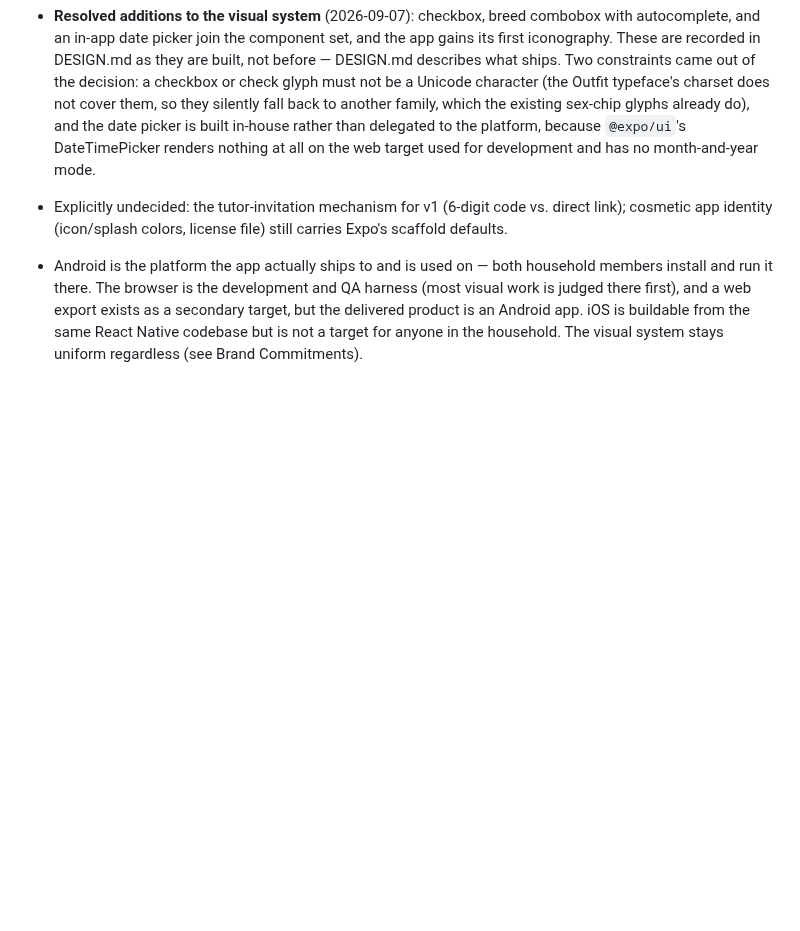
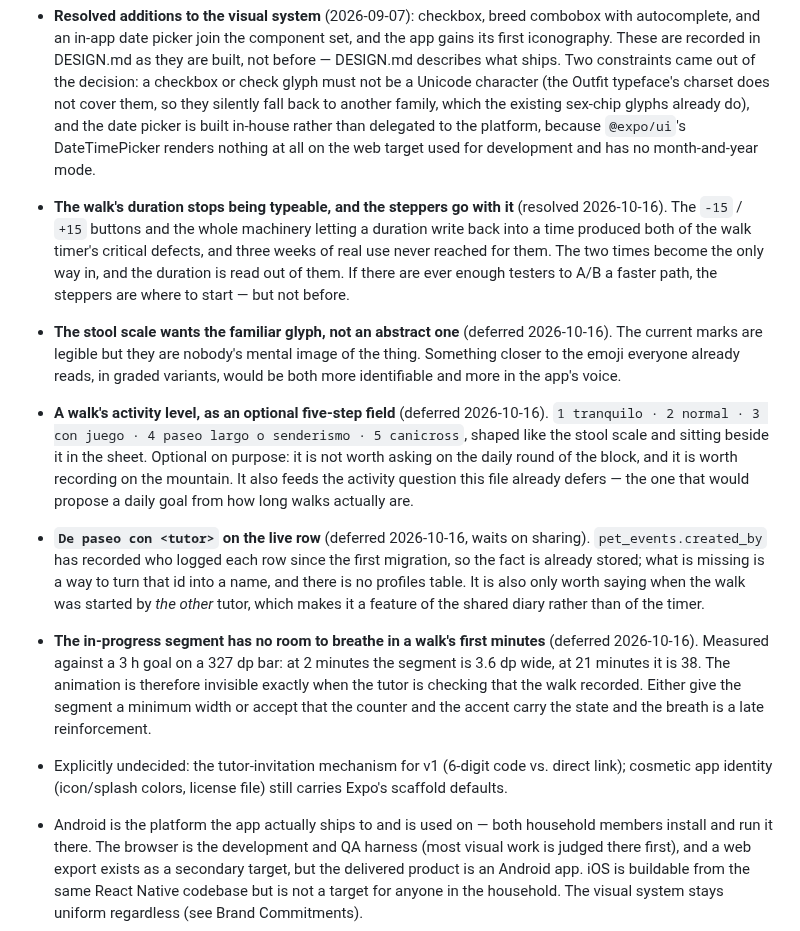
Before and after one commit to aingerusanchez/petfile, a Markdown page: PRODUCT.md, the part around the change. GitHub-like rendering; blank space fills up the shorter version.

Commit message:
docs(paseo): round 2's agreed scope, and the ideas it defers

```diff
--- a/PRODUCT.md
+++ b/PRODUCT.md
@@ -93,6 +93,11 @@ Logging is mostly retrospective, not real-time during the event itself: a walk o
 - **What gets deleted is the file, not the animal, and the wording says so** (resolved 2026-09-10). "Borrar la ficha de Loki", never "Borrar a Loki". One of the reasons a tutor reaches that button is that the animal has died, and a confirmation written about the dog asks them to agree to a sentence about their dog rather than about a record in an app. The ceremony stays — the name has to be typed back, case-insensitively — but the name is asked for in the field's label rather than shown as an example beside it: the label is uppercased by the type scale, so "ESCRIBE LOKI" over a field holding "Loki" read like a mismatch the tutor had to fix.
 - **Duplicate-pet-name warning is a v2 requirement, not a v0 one** (resolved 2026-09-07). It should be a non-blocking warning that helps a tutor spot an accidental duplicate, but v0 is single-pet — onboarding redirects away once a pet exists and `getMyPet` returns one row per account — so there is no code path that could trigger it yet. It belongs with the multi-pet form, alongside the undecided invitation mechanism.
 - **Resolved additions to the visual system** (2026-09-07): checkbox, breed combobox with autocomplete, and an in-app date picker join the component set, and the app gains its first iconography. These are recorded in DESIGN.md as they are built, not before — DESIGN.md describes what ships. Two constraints came out of the decision: a checkbox or check glyph must not be a Unicode character (the Outfit typeface's charset does not cover them, so they silently fall back to another family, which the existing sex-chip glyphs already do), and the date picker is built in-house rather than delegated to the platform, because `@expo/ui`'s DateTimePicker renders nothing at all on the web target used for development and has no month-and-year mode.
+- **The walk's duration stops being typeable, and the steppers go with it** (resolved 2026-10-16). The `-15` / `+15` buttons and the whole machinery letting a duration write back into a time produced both of the walk timer's critical defects, and three weeks of real use never reached for them. The two times become the only way in, and the duration is read out of them. If there are ever enough testers to A/B a faster path, the steppers are where to start — but not before.
+- **The stool scale wants the familiar glyph, not an abstract one** (deferred 2026-10-16). The current marks are legible but they are nobody's mental image of the thing. Something closer to the emoji everyone already reads, in graded variants, would be both more identifiable and more in the app's voice.
+- **A walk's activity level, as an optional five-step field** (deferred 2026-10-16). `1 tranquilo · 2 normal · 3 con juego · 4 paseo largo o senderismo · 5 canicross`, shaped like the stool scale and sitting beside it in the sheet. Optional on purpose: it is not worth asking on the daily round of the block, and it is worth recording on the mountain. It also feeds the activity question this file already defers — the one that would propose a daily goal from how long walks actually are.
+- **`De paseo con <tutor>` on the live row** (deferred 2026-10-16, waits on sharing). `pet_events.created_by` has recorded who logged each row since the first migration, so the fact is already stored; what is missing is a way to turn that id into a name, and there is no profiles table. It is also only worth saying when the walk was started by _the other_ tutor, which makes it a feature of the shared diary rather than of the timer.
+- **The in-progress segment has no room to breathe in a walk's first minutes** (deferred 2026-10-16). Measured against a 3 h goal on a 327 dp bar: at 2 minutes the segment is 3.6 dp wide, at 21 minutes it is 38. The animation is therefore invisible exactly when the tutor is checking that the walk recorded. Either give the segment a minimum width or accept that the counter and the accent carry the state and the breath is a late reinforcement.
 - Explicitly undecided: the tutor-invitation mechanism for v1 (6-digit code vs. direct link); cosmetic app identity (icon/splash colors, license file) still carries Expo's scaffold defaults.
 - Android is the platform the app actually ships to and is used on — both household members install and run it there. The browser is the development and QA harness (most visual work is judged there first), and a web export exists as a secondary target, but the delivered product is an Android app. iOS is buildable from the same React Native codebase but is not a target for anyone in the household. The visual system stays uniform regardless (see Brand Commitments).
 
```
Also changed, not shown: docs/plans/2026-10-16-walk-timer-round-2.md (added, +124 -0 lines).
